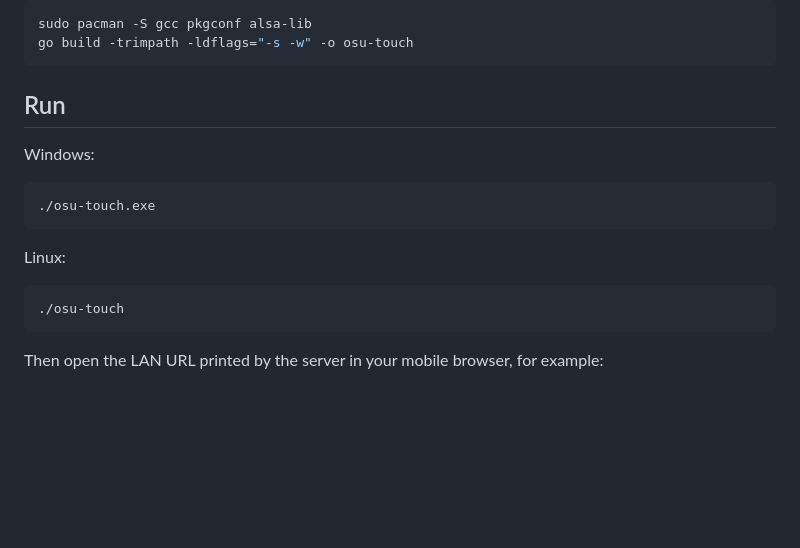
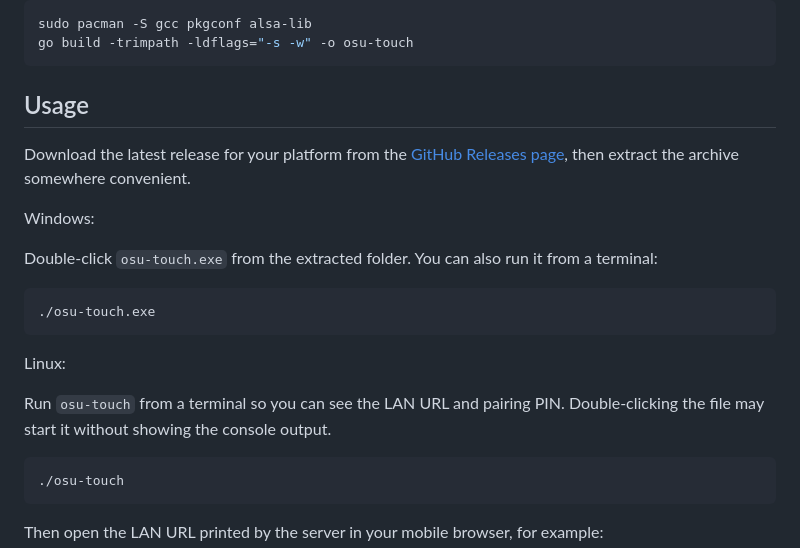
Before and after one commit to DevonTM/osu-touch, a Markdown page: README.md, the part around the change. Drawn GitHub-style; blank space fills up the shorter version.

Commit message:
docs: clarify release download and run instructions
Update README usage guidance to point users to GitHub Releases and explain how to launch the app on Windows and Linux, including console visibility for LAN URL and pairing PIN.

````diff
--- a/README.md
+++ b/README.md
@@ -46,15 +46,21 @@ sudo pacman -S gcc pkgconf alsa-lib
 go build -trimpath -ldflags="-s -w" -o osu-touch
 ```
 
-## Run
+## Usage
+
+Download the latest release for your platform from the [GitHub Releases page](https://github.com/DevonTM/osu-touch/releases), then extract the archive somewhere convenient.
 
 Windows:
+
+Double-click `osu-touch.exe` from the extracted folder. You can also run it from a terminal:
 
 ```powershell
 ./osu-touch.exe
 ```
 
 Linux:
+
+Run `osu-touch` from a terminal so you can see the LAN URL and pairing PIN. Double-clicking the file may start it without showing the console output.
 
 ```bash
 ./osu-touch
````
